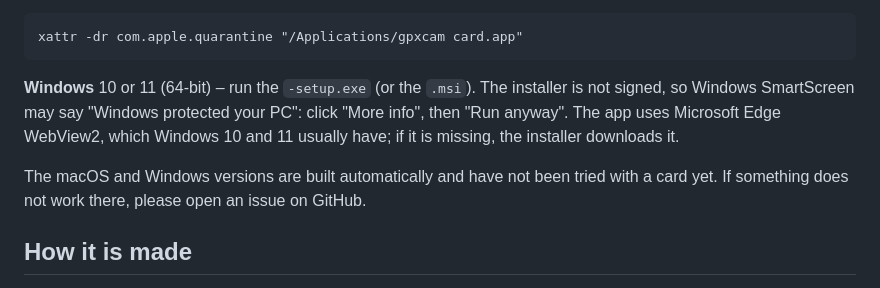
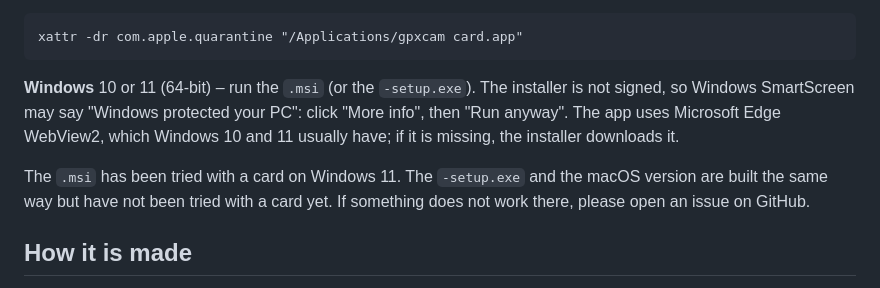
Before and after one commit to TomaszBojanowski/gpxcam-t1000e, a Markdown page: app/README.md, the part around the change. Rendered like a GitHub page.

Commit message:
docs: the Windows .msi was tried with a card on Windows 11

````diff
--- a/app/README.md
+++ b/app/README.md
@@ -33,12 +33,13 @@ again:
 xattr -dr com.apple.quarantine "/Applications/gpxcam card.app"
 ```
 
-**Windows** 10 or 11 (64-bit) – run the `-setup.exe` (or the `.msi`). The installer
+**Windows** 10 or 11 (64-bit) – run the `.msi` (or the `-setup.exe`). The installer
 is not signed, so Windows SmartScreen may say "Windows protected your PC": click "More info", then
 "Run anyway". The app uses Microsoft Edge WebView2, which Windows 10 and 11 usually have; if it is
 missing, the installer downloads it.
 
-The macOS and Windows versions are built automatically and have not been tried with a card yet.
+The `.msi` has been tried with a card on Windows 11. The `-setup.exe` and the macOS version are
+built the same way but have not been tried with a card yet.
 If something does not work there, please open an issue on GitHub.
 
 ## How it is made
````
Also changed, not shown: README.md (+2 -2 lines).
